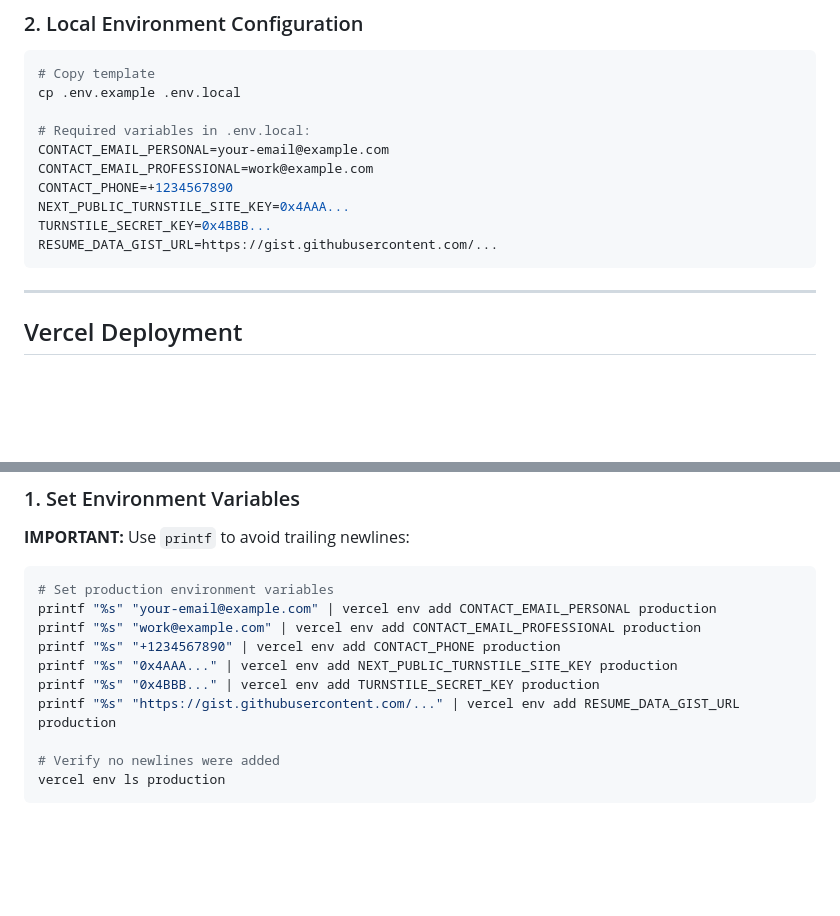
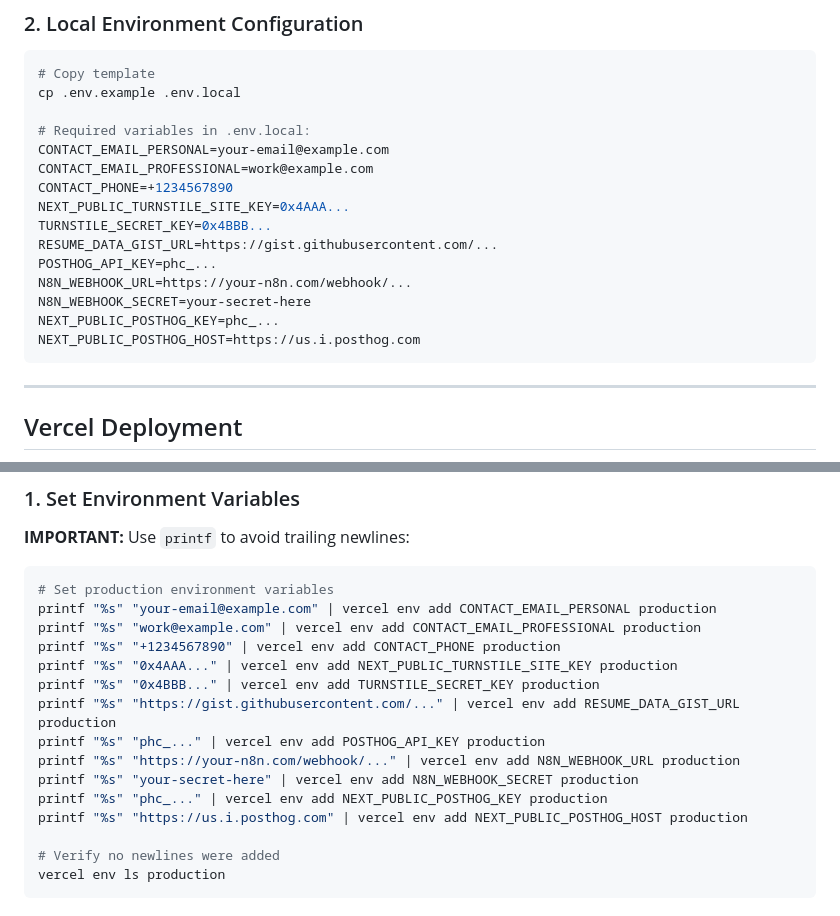
Before and after one commit to olliegilbey/resumate, a Markdown page: docs/DEPLOYMENT_GUIDE.md, 2 parts joined by grey strips. Rendered like a GitHub page; blank space fills up the shorter version.

Commit message:
docs: fix contact card funnel summary and add missing env vars to setup
- ANALYTICS_ARCHITECTURE.md: Align contact card summary with detailed flow
  (add contact_card_verified and contact_card_served)
- DEPLOYMENT_GUIDE.md: Add PostHog and N8N env vars to local and Vercel
  setup sections to match required vars table

````diff
--- a/docs/DEPLOYMENT_GUIDE.md
+++ b/docs/DEPLOYMENT_GUIDE.md
@@ -70,6 +70,11 @@ CONTACT_PHONE=+1234567890
 NEXT_PUBLIC_TURNSTILE_SITE_KEY=0x4AAA...
 TURNSTILE_SECRET_KEY=0x4BBB...
 RESUME_DATA_GIST_URL=https://gist.githubusercontent.com/...
+POSTHOG_API_KEY=phc_...
+N8N_WEBHOOK_URL=https://your-n8n.com/webhook/...
+N8N_WEBHOOK_SECRET=your-secret-here
+NEXT_PUBLIC_POSTHOG_KEY=phc_...
+NEXT_PUBLIC_POSTHOG_HOST=https://us.i.posthog.com
 ```
 
 ---
@@ -88,6 +93,11 @@ printf "%s" "+1234567890" | vercel env add CONTACT_PHONE production
 printf "%s" "0x4AAA..." | vercel env add NEXT_PUBLIC_TURNSTILE_SITE_KEY production
 printf "%s" "0x4BBB..." | vercel env add TURNSTILE_SECRET_KEY production
 printf "%s" "https://gist.githubusercontent.com/..." | vercel env add RESUME_DATA_GIST_URL production
+printf "%s" "phc_..." | vercel env add POSTHOG_API_KEY production
+printf "%s" "https://your-n8n.com/webhook/..." | vercel env add N8N_WEBHOOK_URL production
+printf "%s" "your-secret-here" | vercel env add N8N_WEBHOOK_SECRET production
+printf "%s" "phc_..." | vercel env add NEXT_PUBLIC_POSTHOG_KEY production
+printf "%s" "https://us.i.posthog.com" | vercel env add NEXT_PUBLIC_POSTHOG_HOST production
 
 # Verify no newlines were added
 vercel env ls production
````
Also changed, not shown: docs/ANALYTICS_ARCHITECTURE.md (+1 -1 lines).
